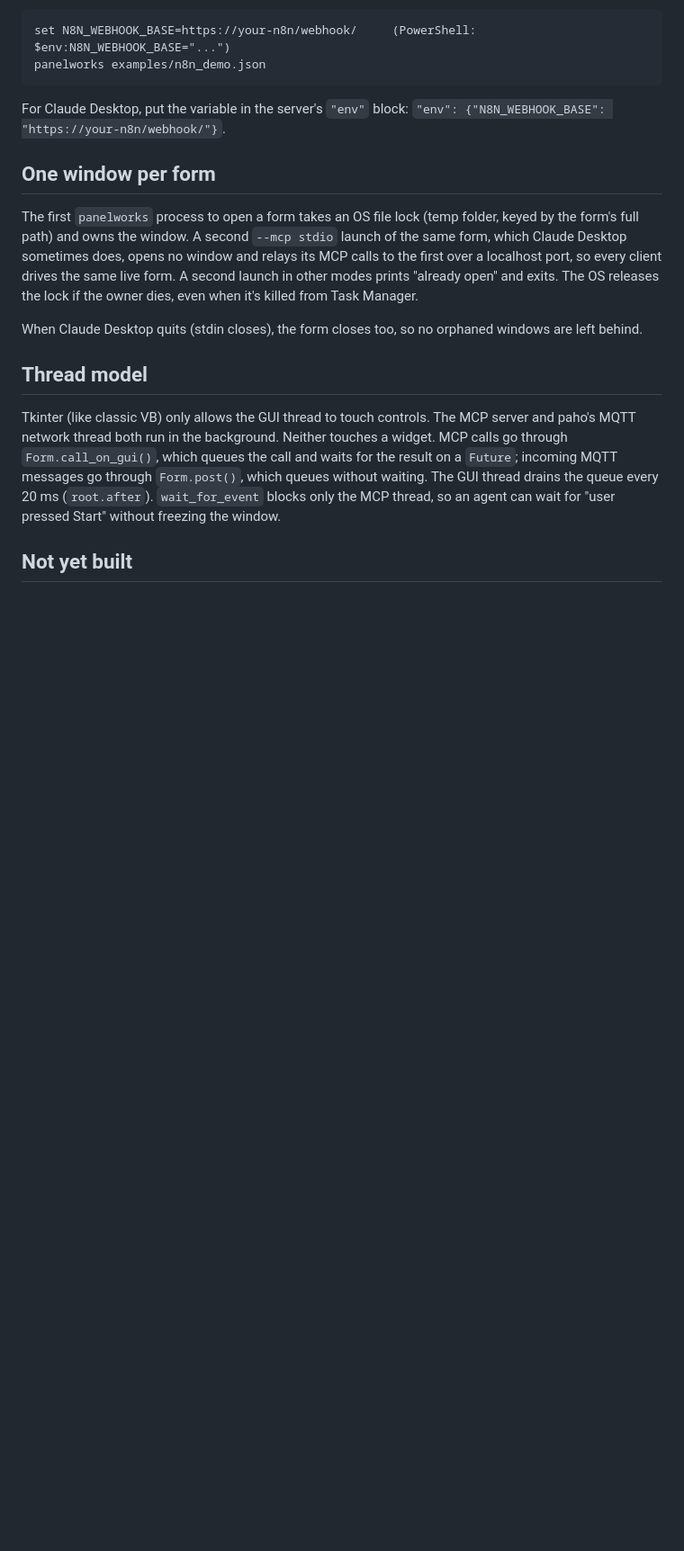
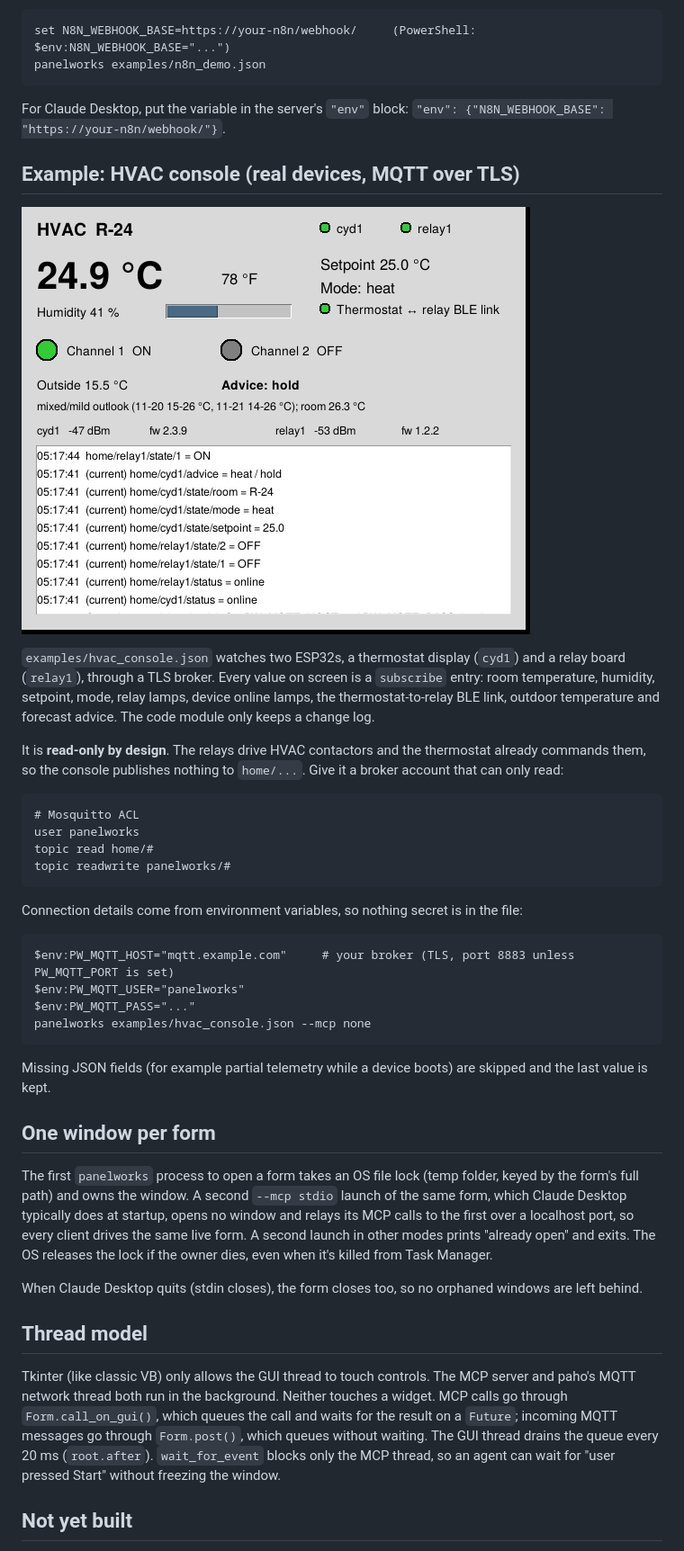
Before and after one commit to KK4HFJ/panelworks, a Markdown page: README.md, the part around one of its changes. Shown at 90% size. Drawn GitHub-style; pictures changed too: examples/hvac_console.png (added); blank space fills up the shorter version.

````diff
--- a/README.md
+++ b/README.md
@@ -293,11 +317,44 @@ panelworks examples/n8n_demo.json
 For Claude Desktop, put the variable in the server's `"env"` block:
 `"env": {"N8N_WEBHOOK_BASE": "https://your-n8n/webhook/"}`.
 
+## Example: HVAC console (real devices, MQTT over TLS)
+
+![HVAC console](examples/hvac_console.png)
+
+`examples/hvac_console.json` watches two ESP32s, a thermostat display (`cyd1`) and
+a relay board (`relay1`), through a TLS broker. Every value on screen is a
+`subscribe` entry: room temperature, humidity, setpoint, mode, relay lamps, device
+online lamps, the thermostat-to-relay BLE link, outdoor temperature and forecast
+advice. The code module only keeps a change log.
+
+It is **read-only by design**. The relays drive HVAC contactors and the thermostat
+already commands them, so the console publishes nothing to `home/...`. Give it a
+broker account that can only read:
+
+```
+# Mosquitto ACL
+user panelworks
+topic read home/#
+topic readwrite panelworks/#
+```
+
+Connection details come from environment variables, so nothing secret is in the file:
+
+```
+$env:PW_MQTT_HOST="mqtt.example.com"     # your broker (TLS, port 8883 unless PW_MQTT_PORT is set)
+$env:PW_MQTT_USER="panelworks"
+$env:PW_MQTT_PASS="..."
+panelworks examples/hvac_console.json --mcp none
+```
+
+Missing JSON fields (for example partial telemetry while a device boots) are
+skipped and the last value is kept.
+
 ## One window per form
 
 The first `panelworks` process to open a form takes an OS file lock (temp folder,
 keyed by the form's full path) and owns the window. A second `--mcp stdio` launch
-of the same form, which Claude Desktop sometimes does, opens no window and relays its
+of the same form, which Claude Desktop typically does at startup, opens no window and relays its
 MCP calls to the first over a localhost port, so every client drives the same
 live form. A second launch in other modes prints "already open" and exits. The
 OS releases the lock if the owner dies, even when it's killed from Task Manager.
````
Also changed, not shown: other parts of README.md (+24 -0 lines), docs/demo.gif (added), 7 other files.
